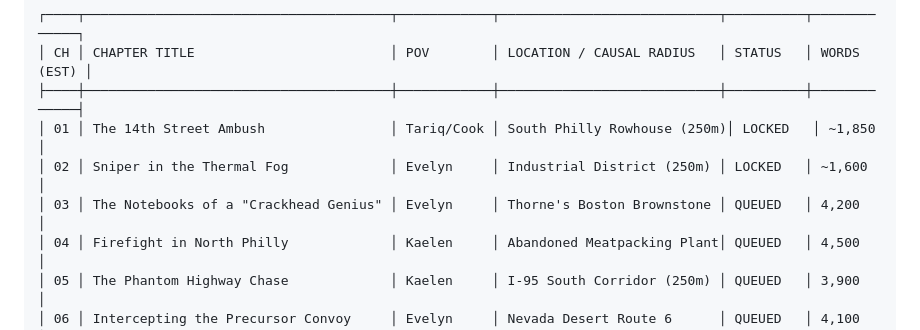
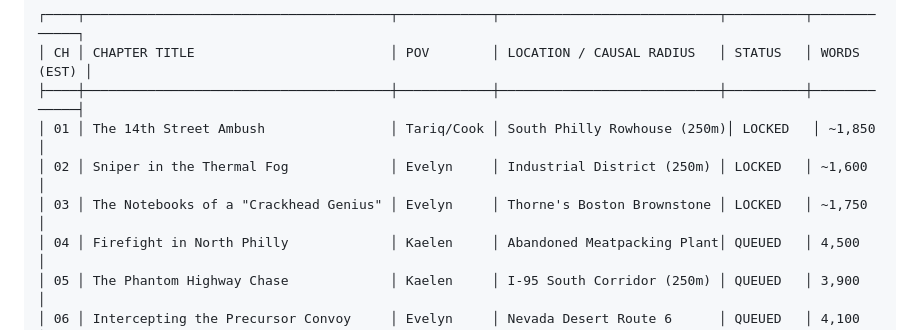
Before and after one commit to rayrrr21/Structure-of-Reality, a Markdown page: Chapter_Ledger_and_Timeline.md, the part around the change. Rendered like a GitHub page.

Commit message:
Drafted and verified Chapter 3: The Notebooks of a Crackhead Genius with clean audit pass

```diff
--- a/Chapter_Ledger_and_Timeline.md
+++ b/Chapter_Ledger_and_Timeline.md
@@ -15,7 +15,7 @@
 ├────┼───────────────────────────────────────┼────────────┼────────────────────────────┼──────────┼─────────────┤
 │ 01 │ The 14th Street Ambush                │ Tariq/Cook │ South Philly Rowhouse (250m)│ LOCKED   │ ~1,850      │
 │ 02 │ Sniper in the Thermal Fog             │ Evelyn     │ Industrial District (250m) │ LOCKED   │ ~1,600      │
-│ 03 │ The Notebooks of a "Crackhead Genius" │ Evelyn     │ Thorne's Boston Brownstone │ QUEUED   │ 4,200       │
+│ 03 │ The Notebooks of a "Crackhead Genius" │ Evelyn     │ Thorne's Boston Brownstone │ LOCKED   │ ~1,750      │
 │ 04 │ Firefight in North Philly             │ Kaelen     │ Abandoned Meatpacking Plant│ QUEUED   │ 4,500       │
 │ 05 │ The Phantom Highway Chase             │ Kaelen     │ I-95 South Corridor (250m) │ QUEUED   │ 3,900       │
 │ 06 │ Intercepting the Precursor Convoy     │ Evelyn     │ Nevada Desert Route 6      │ QUEUED   │ 4,100       │
```
Also changed, not shown: chapters/chapter_03_the_notebooks_of_a_crackhead_genius.md (added, +122 -0 lines).
